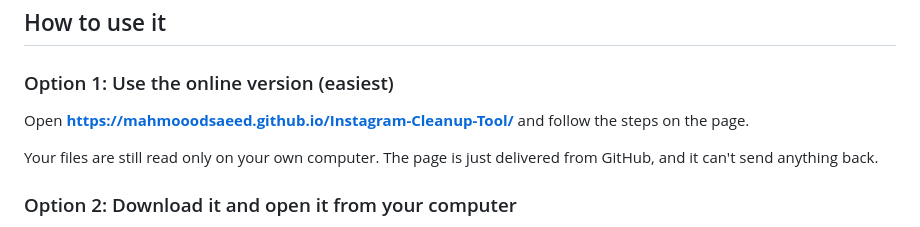
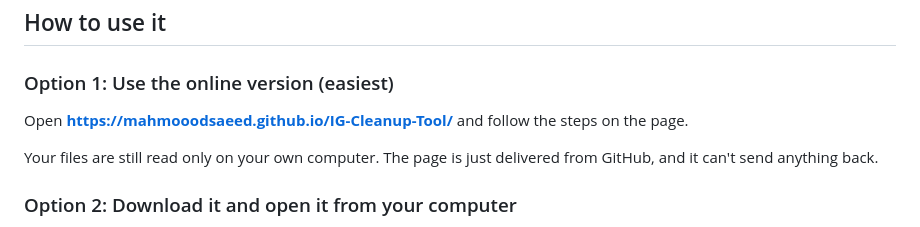
Before and after one commit to Mahmooodsaeed/IG-Cleanup-Tool, a Markdown page: README.md, the part around one of its changes. Rendered like a GitHub page.

```diff
--- a/README.md
+++ b/README.md
@@ -20,7 +20,7 @@ IG Cleanup is a single web page. You open Instagram's official data export in it
 
 ### Option 1: Use the online version (easiest)
 
-Open **https://mahmooodsaeed.github.io/Instagram-Cleanup-Tool/** and follow the steps on the page.
+Open **https://mahmooodsaeed.github.io/IG-Cleanup-Tool/** and follow the steps on the page.
 
 Your files are still read only on your own computer. The page is just delivered from GitHub, and it can't send anything back.
 
```
Also changed, not shown: other parts of README.md (+1 -1 lines).
